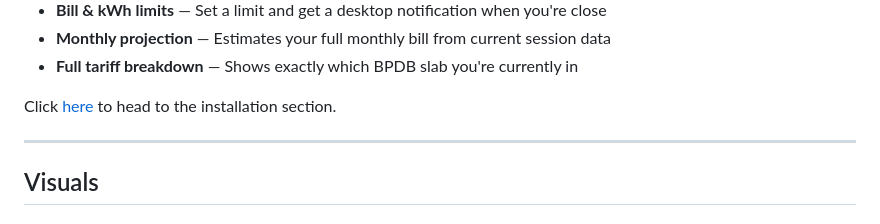
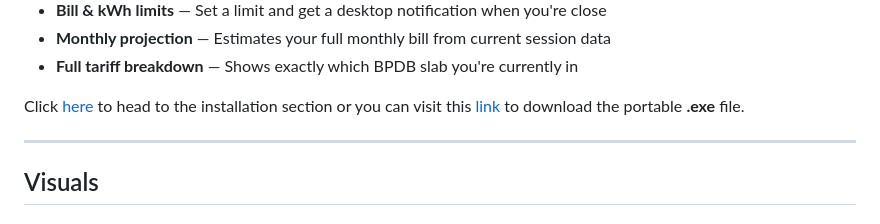
Before and after one commit to Ratul-byte/Volt-Watch, a Markdown page: README.md, the part around the change. GitHub-like rendering.

Commit message:
Update README with download instructions for .exe file

```diff
--- a/README.md
+++ b/README.md
@@ -14,7 +14,7 @@ VoltWatch is a real-time PC electricity bill monitor that runs in the background
 - **Monthly projection** — Estimates your full monthly bill from current session data
 - **Full tariff breakdown** — Shows exactly which BPDB slab you're currently in
 
-Click [here](#prerequisites) to head to the installation section.
+Click [here](#prerequisites) to head to the installation section or you can visit this [link](https://mega.nz/file/CJd3gSAD#Ezjx9Jw84Dn2IN9AhYQqGTPcQ4MQY0h316aj6dTOelM) to download the portable **.exe** file.
 
 ---
 
```
